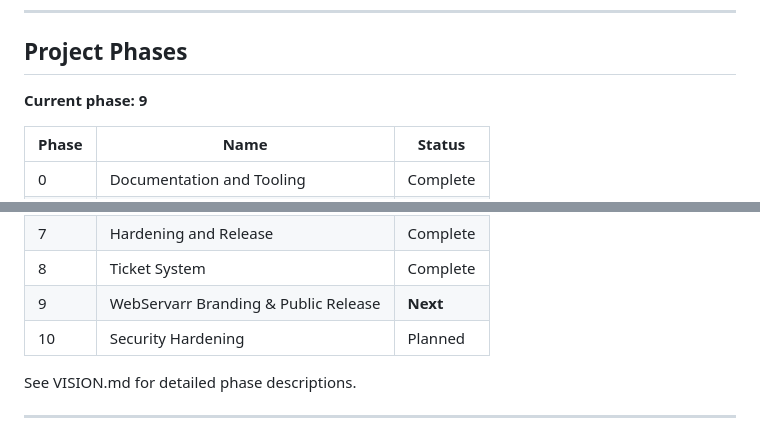
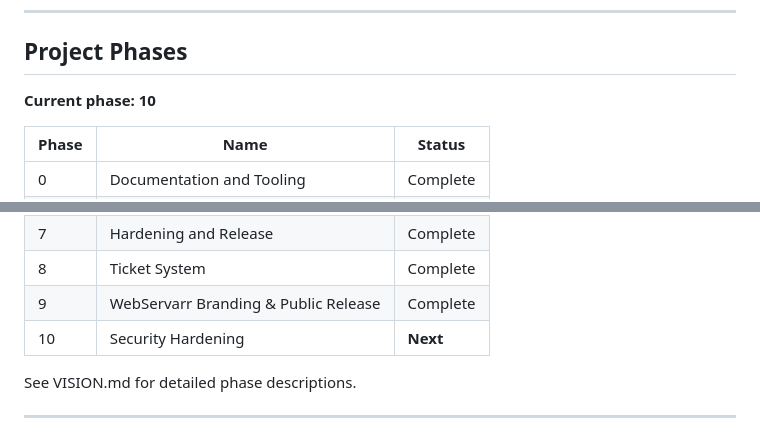
Before and after one commit to JordanFromIT/Webservarr, a Markdown page: CLAUDE.md, 2 parts joined by grey strips. Drawn GitHub-style.

Commit message:
docs: mark Phase 9 complete, advance to Phase 10

```diff
--- a/CLAUDE.md
+++ b/CLAUDE.md
@@ -141,7 +141,7 @@ brand-assets/
 
 ## Project Phases
 
-**Current phase: 9**
+**Current phase: 10**
 
 | Phase | Name | Status |
 |-------|------|--------|
@@ -154,8 +154,8 @@ brand-assets/
 | 6 | In-App Notifications + Browser Push | Complete |
 | 7 | Hardening and Release | Complete |
 | 8 | Ticket System | Complete |
-| 9 | WebServarr Branding & Public Release | **Next** |
-| 10 | Security Hardening | Planned |
+| 9 | WebServarr Branding & Public Release | Complete |
+| 10 | Security Hardening | **Next** |
 
 See VISION.md for detailed phase descriptions.
 
```
